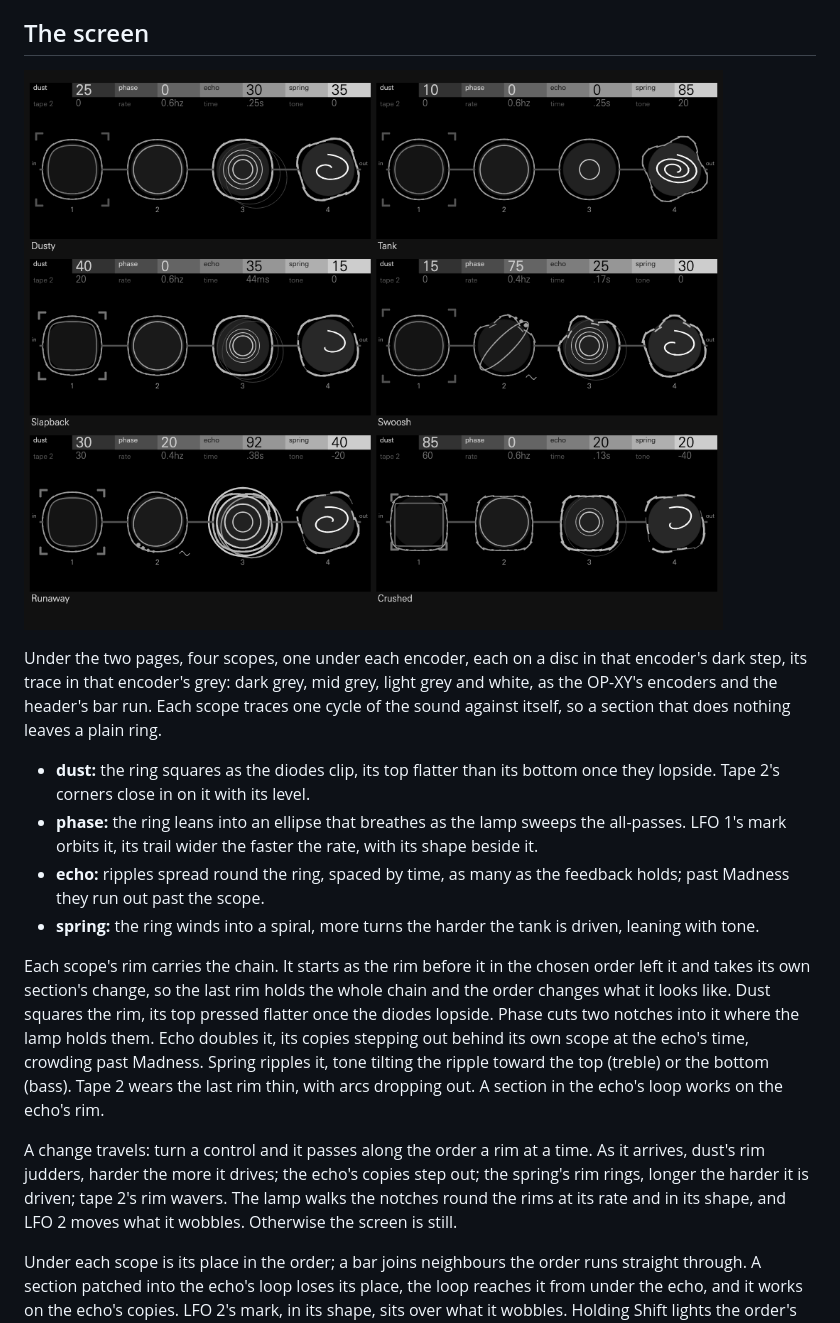
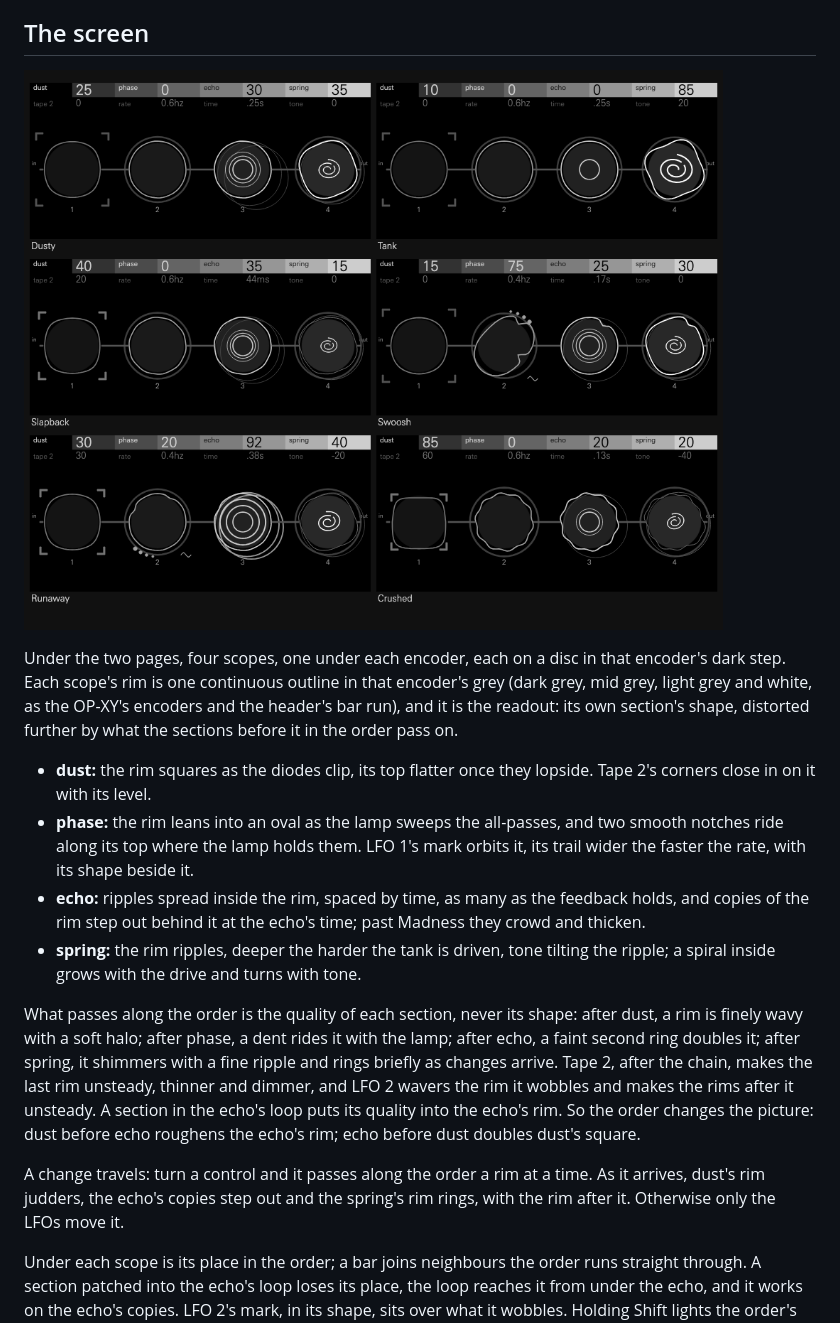
Before and after one commit to mmockett/OP-XY-ModFX, a Markdown page: lint/README.md, the part around the change. Rendered like a GitHub page; pictures changed too: lint/screens.png.

```diff
--- a/lint/README.md
+++ b/lint/README.md
@@ -58,35 +58,34 @@ setting was measured.
 ![Lint's screen in its six presets](screens.png)
 
 Under the two pages, four scopes, one under each encoder, each on a disc in
-that encoder's dark step, its trace in that encoder's grey: dark grey, mid grey, light grey and white, as the OP-XY's
-encoders and the header's bar run. Each scope traces one cycle of the sound
-against itself, so a section that does nothing leaves a plain ring.
+that encoder's dark step. Each scope's rim is one continuous outline in that
+encoder's grey (dark grey, mid grey, light grey and white, as the OP-XY's
+encoders and the header's bar run), and it is the readout: its own section's
+shape, distorted further by what the sections before it in the order pass on.
 
-- **dust:** the ring squares as the diodes clip, its top flatter than its
-  bottom once they lopside. Tape 2's corners close in on it with its level.
-- **phase:** the ring leans into an ellipse that breathes as the lamp sweeps
-  the all-passes. LFO 1's mark orbits it, its trail wider the faster the rate,
-  with its shape beside it.
-- **echo:** ripples spread round the ring, spaced by time, as many as the
-  feedback holds; past Madness they run out past the scope.
-- **spring:** the ring winds into a spiral, more turns the harder the tank is
-  driven, leaning with tone.
+- **dust:** the rim squares as the diodes clip, its top flatter once they
+  lopside. Tape 2's corners close in on it with its level.
+- **phase:** the rim leans into an oval as the lamp sweeps the all-passes, and
+  two smooth notches ride along its top where the lamp holds them. LFO 1's mark
+  orbits it, its trail wider the faster the rate, with its shape beside it.
+- **echo:** ripples spread inside the rim, spaced by time, as many as the
+  feedback holds, and copies of the rim step out behind it at the echo's time;
+  past Madness they crowd and thicken.
+- **spring:** the rim ripples, deeper the harder the tank is driven, tone tilting
+  the ripple; a spiral inside grows with the drive and turns with tone.
 
-Each scope's rim carries the chain. It starts as the rim before it in the
-chosen order left it and takes its own section's change, so the last rim holds
-the whole chain and the order changes what it looks like. Dust squares the rim,
-its top pressed flatter once the diodes lopside. Phase cuts two notches into
-it where the lamp holds them. Echo doubles it, its copies stepping out behind
-its own scope at the echo's time, crowding past Madness. Spring ripples it, tone
-tilting the ripple toward the top (treble) or the bottom (bass). Tape 2 wears
-the last rim thin, with arcs dropping out. A section in the echo's loop works
-on the echo's rim.
+What passes along the order is the quality of each section, never its shape:
+after dust, a rim is finely wavy with a soft halo; after phase, a dent rides it
+with the lamp; after echo, a faint second ring doubles it; after spring, it
+shimmers with a fine ripple and rings briefly as changes arrive. Tape 2, after
+the chain, makes the last rim unsteady, thinner and dimmer, and LFO 2 wavers
+the rim it wobbles and makes the rims after it unsteady. A section in the echo's
+loop puts its quality into the echo's rim. So the order changes the picture:
+dust before echo roughens the echo's rim; echo before dust doubles dust's square.
 
 A change travels: turn a control and it passes along the order a rim at a
-time. As it arrives, dust's rim judders, harder the more it drives; the echo's
-copies step out; the spring's rim rings, longer the harder it is driven; tape
-2's rim wavers. The lamp walks the notches round the rims at its rate and in
-its shape, and LFO 2 moves what it wobbles. Otherwise the screen is still.
+time. As it arrives, dust's rim judders, the echo's copies step out and the
+spring's rim rings, with the rim after it. Otherwise only the LFOs move it.
 
 Under each scope is its place in the order; a bar joins neighbours the order
 runs straight through. A section patched into the echo's loop loses its place,
```
Also changed, not shown: 6 other files.
